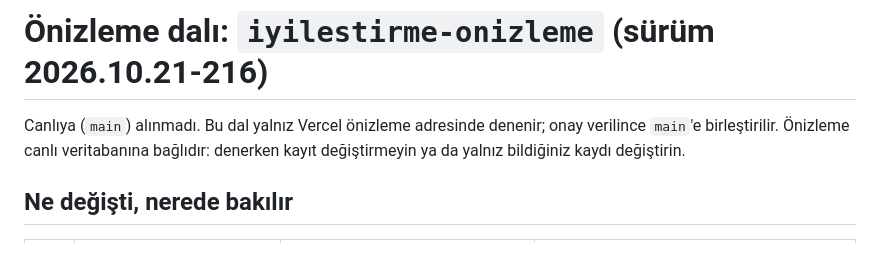
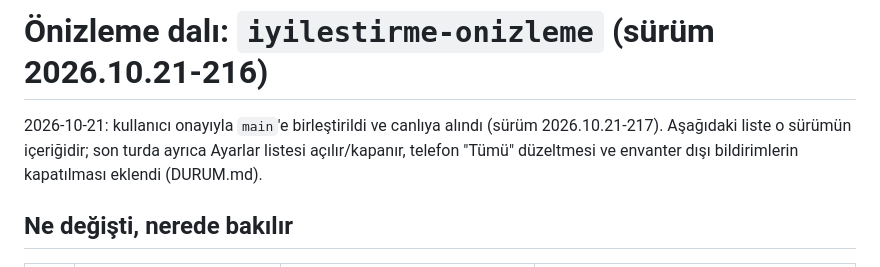
Before and after one commit to abert84tv/kirsehir-envanter, a Markdown page: ONIZLEME-NOTLARI.md, the part around the change. Rendered like a GitHub page.

Commit message:
Onizleme notlari: canliya alindi

```diff
--- a/ONIZLEME-NOTLARI.md
+++ b/ONIZLEME-NOTLARI.md
@@ -1,7 +1,6 @@
 # Önizleme dalı: `iyilestirme-onizleme` (sürüm 2026.10.21-216)
 
-Canlıya (`main`) alınmadı. Bu dal yalnız Vercel önizleme adresinde denenir; onay verilince `main`'e birleştirilir.
-Önizleme canlı veritabanına bağlıdır: denerken kayıt değiştirmeyin ya da yalnız bildiğiniz kaydı değiştirin.
+2026-10-21: kullanıcı onayıyla `main`'e birleştirildi ve canlıya alındı (sürüm 2026.10.21-217). Aşağıdaki liste o sürümün içeriğidir; son turda ayrıca Ayarlar listesi açılır/kapanır, telefon "Tümü" düzeltmesi ve envanter dışı bildirimlerin kapatılması eklendi (DURUM.md).
 
 ## Ne değişti, nerede bakılır
 
```
